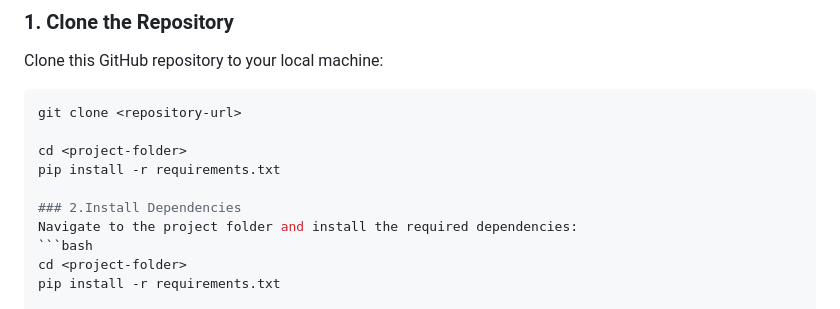
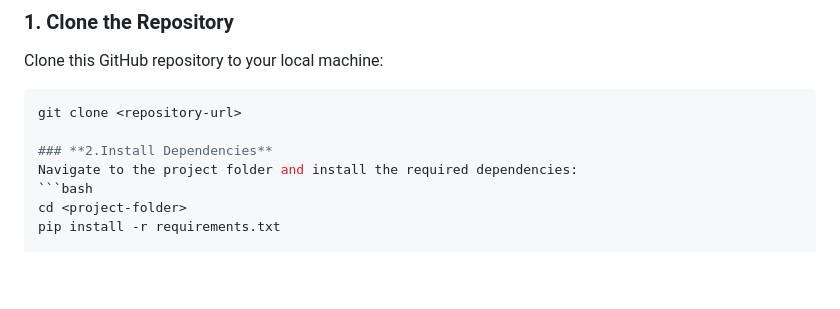
Before and after one commit to Subashini31/CODETECH--TASK2, a Markdown page: README.md, the part around the change. Rendered like a GitHub page; blank space fills up the shorter version.

````diff
--- a/README.md
+++ b/README.md
@@ -93,10 +93,7 @@ Clone this GitHub repository to your local machine:
 ```bash
 git clone <repository-url>
 
-cd <project-folder>
-pip install -r requirements.txt
-
-### 2.Install Dependencies
+### **2.Install Dependencies**
 Navigate to the project folder and install the required dependencies:
 ```bash
 cd <project-folder>
````
